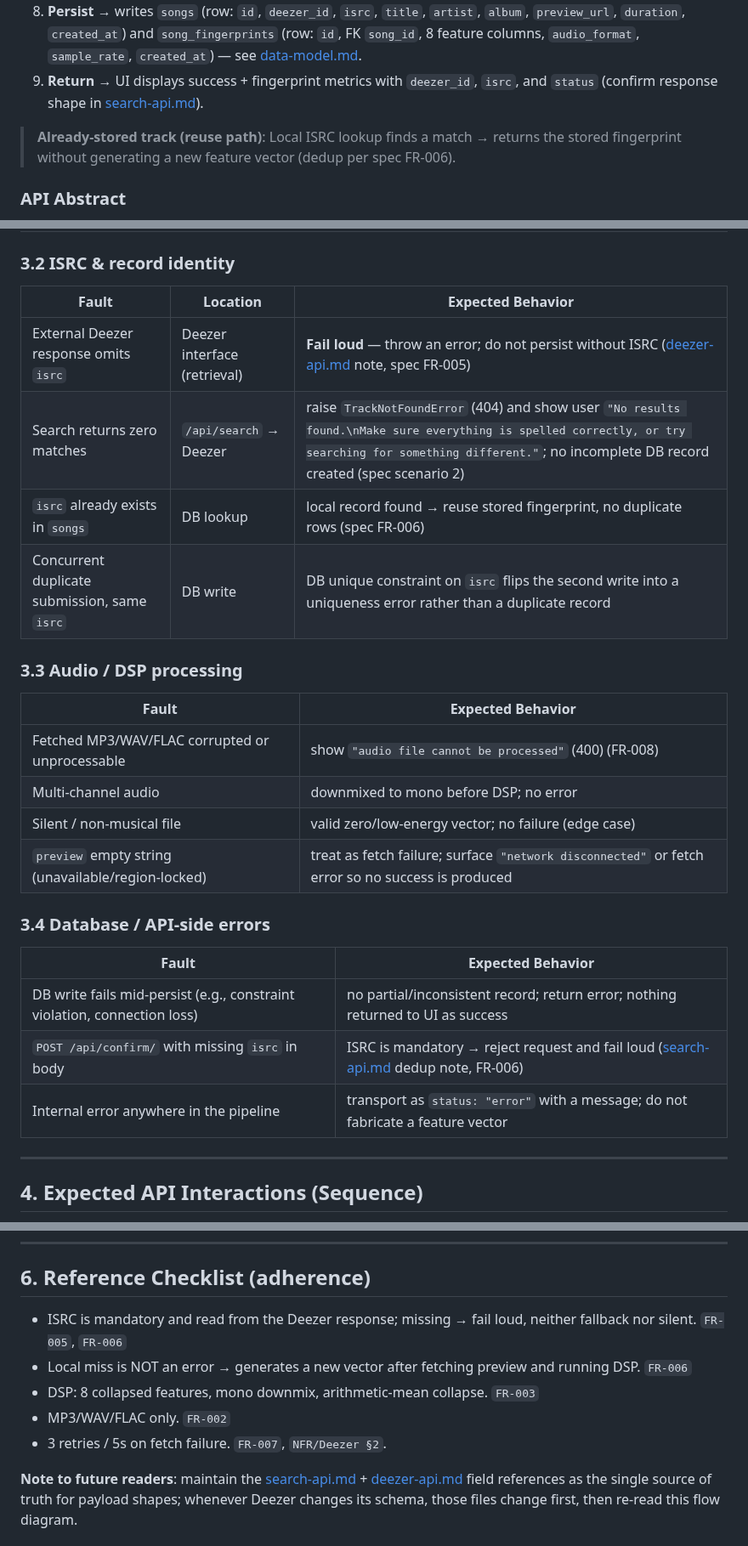
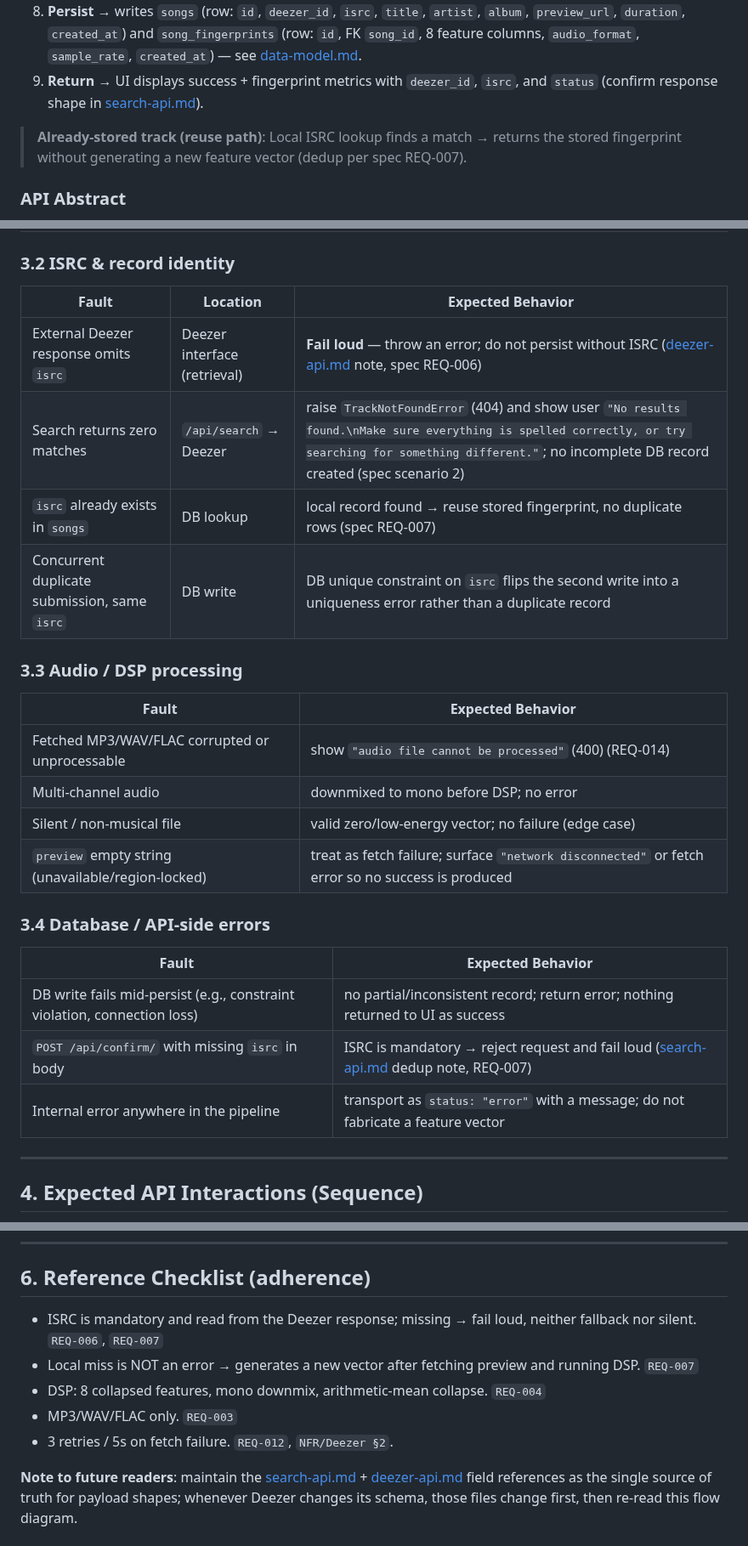
Before and after one commit to AhmedAl-Hayali/AgenticGenreGuru, a Markdown page: docs/001-song-fingerprint-engine/api_flow.md, 3 parts joined by grey strips. Shown at 85% size. Rendered like a GitHub page.

Commit message:
chore(specs-lint): propagate `spec.md` linting results to `docs/` and `specs/`, alongside e5667fe0

```diff
--- a/docs/001-song-fingerprint-engine/api_flow.md
+++ b/docs/001-song-fingerprint-engine/api_flow.md
@@ -52,7 +52,7 @@ flowchart TD
 8. **Persist** → writes `songs` (row: `id`, `deezer_id`, `isrc`, `title`, `artist`, `album`, `preview_url`, `duration`, `created_at`) and `song_fingerprints` (row: `id`, FK `song_id`, 8 feature columns, `audio_format`, `sample_rate`, `created_at`) — see [data-model.md](../../specs/001-song-fingerprint-engine/data-model.md).
 9. **Return** → UI displays success + fingerprint metrics with `deezer_id`, `isrc`, and `status` (confirm response shape in [search-api.md](../../specs/001-song-fingerprint-engine/contracts/search-api.md)).
 
-> **Already-stored track (reuse path)**: Local ISRC lookup finds a match → returns the stored fingerprint without generating a new feature vector (dedup per spec FR-006).
+> **Already-stored track (reuse path)**: Local ISRC lookup finds a match → returns the stored fingerprint without generating a new feature vector (dedup per spec REQ-007).
 
 ### API Abstract
 - The flow is **read-retrieve-write-read**: internal `/api/search` → Deezer, UI confirmation → `/api/confirm` → local lookup / fetch / extract / write → response.
@@ -73,29 +73,29 @@ These interrupt the happy path and must surface an expected error instead of pro
 
 ### 3.2 ISRC & record identity
 
-| Fault                                        | Location                     | Expected Behavior                                                                                                                                                |
-|----------------------------------------------|------------------------------|------------------------------------------------------------------------------------------------------------------------------------------------------------------|
-| External Deezer response omits `isrc`        | Deezer interface (retrieval) | **Fail loud** — throw an error; do not persist without ISRC ([deezer-api.md](../../specs/001-song-fingerprint-engine/contracts/deezer-api.md) note, spec FR-005) |
+| Fault                                        | Location                     | Expected Behavior                                                                                                                                                                                             |
+|----------------------------------------------|------------------------------|---------------------------------------------------------------------------------------------------------------------------------------------------------------------------------------------------------------|
+| External Deezer response omits `isrc`        | Deezer interface (retrieval) | **Fail loud** — throw an error; do not persist without ISRC ([deezer-api.md](../../specs/001-song-fingerprint-engine/contracts/deezer-api.md) note, spec REQ-006)                                             |
 | Search returns zero matches                  | `/api/search` → Deezer       | raise `TrackNotFoundError` (404) and show user `"No results found.\nMake sure everything is spelled correctly, or try searching for something different."`; no incomplete DB record created (spec scenario 2) |
-| `isrc` already exists in `songs`             | DB lookup                    | local record found → reuse stored fingerprint, no duplicate rows (spec FR-006)                                                                                   |
-| Concurrent duplicate submission, same `isrc` | DB write                     | DB unique constraint on `isrc` flips the second write into a uniqueness error rather than a duplicate record                                                     |
+| `isrc` already exists in `songs`             | DB lookup                    | local record found → reuse stored fingerprint, no duplicate rows (spec REQ-007)                                                                                                                               |
+| Concurrent duplicate submission, same `isrc` | DB write                     | DB unique constraint on `isrc` flips the second write into a uniqueness error rather than a duplicate record                                                                                                  |
 
 ### 3.3 Audio / DSP processing
 
 | Fault                                              | Expected Behavior                                                                                 |
 |----------------------------------------------------|---------------------------------------------------------------------------------------------------|
-| Fetched MP3/WAV/FLAC corrupted or unprocessable    | show `"audio file cannot be processed"` (400) (FR-008)                                            |
+| Fetched MP3/WAV/FLAC corrupted or unprocessable    | show `"audio file cannot be processed"` (400) (REQ-014)                                           |
 | Multi-channel audio                                | downmixed to mono before DSP; no error                                                            |
 | Silent / non-musical file                          | valid zero/low-energy vector; no failure (edge case)                                              |
 | `preview` empty string (unavailable/region-locked) | treat as fetch failure; surface `"network disconnected"` or fetch error so no success is produced |
 
 ### 3.4 Database / API-side errors
 
-| Fault                                                                    | Expected Behavior                                                                                                                                      |
-|--------------------------------------------------------------------------|--------------------------------------------------------------------------------------------------------------------------------------------------------|
-| DB write fails mid-persist (e.g., constraint violation, connection loss) | no partial/inconsistent record; return error; nothing returned to UI as success                                                                        |
-| `POST /api/confirm/` with missing `isrc` in body                         | ISRC is mandatory → reject request and fail loud ([search-api.md](../../specs/001-song-fingerprint-engine/contracts/search-api.md) dedup note, FR-006) |
-| Internal error anywhere in the pipeline                                  | transport as `status: "error"` with a message; do not fabricate a feature vector                                                                       |
+| Fault                                                                    | Expected Behavior                                                                                                                                       |
+|--------------------------------------------------------------------------|---------------------------------------------------------------------------------------------------------------------------------------------------------|
+| DB write fails mid-persist (e.g., constraint violation, connection loss) | no partial/inconsistent record; return error; nothing returned to UI as success                                                                         |
+| `POST /api/confirm/` with missing `isrc` in body                         | ISRC is mandatory → reject request and fail loud ([search-api.md](../../specs/001-song-fingerprint-engine/contracts/search-api.md) dedup note, REQ-007) |
+| Internal error anywhere in the pipeline                                  | transport as `status: "error"` with a message; do not fabricate a feature vector                                                                        |
 
 ---
 
@@ -148,10 +148,10 @@ sequenceDiagram
 
 ## 6. Reference Checklist (adherence)
 
-- ISRC is mandatory and read from the Deezer response; missing → fail loud, neither fallback nor silent. `FR-005`, `FR-006`
-- Local miss is NOT an error → generates a new vector after fetching preview and running DSP. `FR-006`
-- DSP: 8 collapsed features, mono downmix, arithmetic-mean collapse. `FR-003`
-- MP3/WAV/FLAC only. `FR-002`
-- 3 retries / 5s on fetch failure. `FR-007`, `NFR/Deezer §2`.
+- ISRC is mandatory and read from the Deezer response; missing → fail loud, neither fallback nor silent. `REQ-006`, `REQ-007`
+- Local miss is NOT an error → generates a new vector after fetching preview and running DSP. `REQ-007`
+- DSP: 8 collapsed features, mono downmix, arithmetic-mean collapse. `REQ-004`
+- MP3/WAV/FLAC only. `REQ-003`
+- 3 retries / 5s on fetch failure. `REQ-012`, `NFR/Deezer §2`.
 
 **Note to future readers**: maintain the [search-api.md](../../specs/001-song-fingerprint-engine/contracts/search-api.md) + [deezer-api.md](../../specs/001-song-fingerprint-engine/contracts/deezer-api.md) field references as the single source of truth for payload shapes; whenever Deezer changes its schema, those files change first, then re-read this flow diagram.
```
Also changed, not shown: 2 other files.
